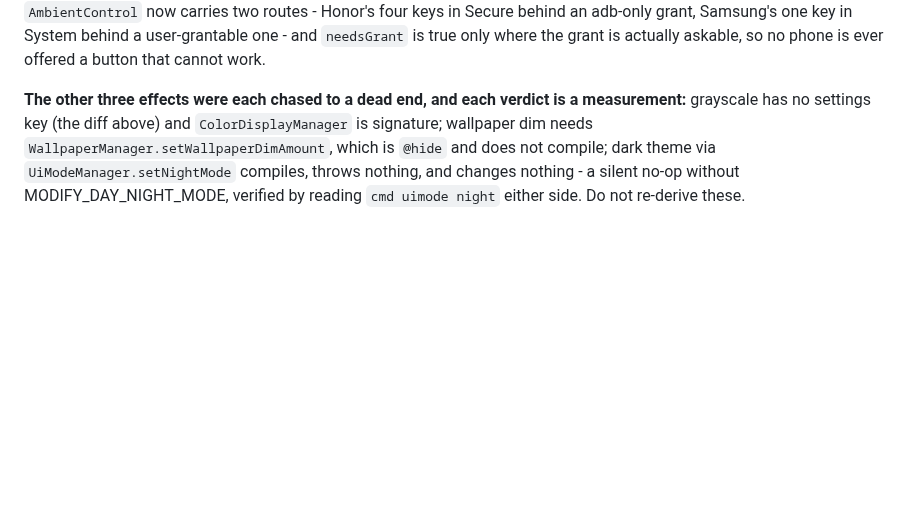
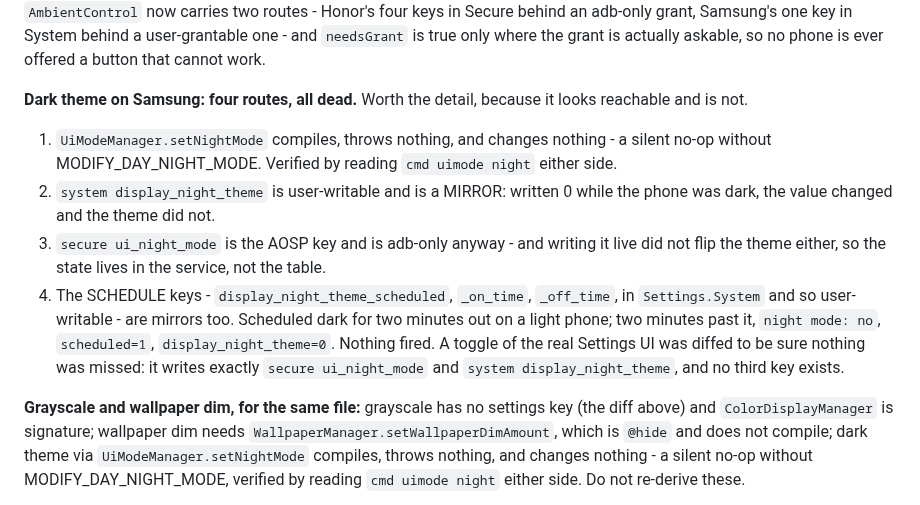
Before and after one commit to jemcik/Gloaming, a Markdown page: docs/DECISIONS.md, the part around the change. Rendered like a GitHub page; blank space fills up the shorter version.

Commit message:
Write down the four dead ends for dark theme on Samsung
It looks reachable and it is not, so all four attempts are recorded rather than
left for the next person to repeat.

setNightMode compiles, throws nothing and changes nothing. The user-writable
system display_night_theme is a mirror - written while the phone was dark, the
value moved and the theme did not. The AOSP secure ui_night_mode is adb-only and
did not flip it live either, so the state lives in the service rather than the
table. And the schedule keys, which are in Settings.System and therefore
user-writable, are mirrors as well: dark scheduled two minutes out on a light
phone, and two minutes past it the phone was still light with scheduled=1.

A toggle of the real Settings UI was diffed to be certain nothing was missed. It
writes exactly those two keys and there is no third.

Co-Authored-By: Claude Opus 5 <noreply@anthropic.com>

```diff
--- a/docs/DECISIONS.md
+++ b/docs/DECISIONS.md
@@ -592,8 +592,25 @@ an adb-only grant, Samsung's one key in System behind a user-grantable one - and
 `needsGrant` is true only where the grant is actually askable, so no phone is
 ever offered a button that cannot work.
 
-**The other three effects were each chased to a dead end, and each verdict is a
-measurement:** grayscale has no settings key (the diff above) and
+**Dark theme on Samsung: four routes, all dead.** Worth the detail, because it
+looks reachable and is not.
+1. `UiModeManager.setNightMode` compiles, throws nothing, and changes nothing -
+   a silent no-op without MODIFY_DAY_NIGHT_MODE. Verified by reading
+   `cmd uimode night` either side.
+2. `system display_night_theme` is user-writable and is a MIRROR: written 0
+   while the phone was dark, the value changed and the theme did not.
+3. `secure ui_night_mode` is the AOSP key and is adb-only anyway - and writing
+   it live did not flip the theme either, so the state lives in the service,
+   not the table.
+4. The SCHEDULE keys - `display_night_theme_scheduled`, `_on_time`, `_off_time`,
+   in `Settings.System` and so user-writable - are mirrors too. Scheduled dark
+   for two minutes out on a light phone; two minutes past it, `night mode: no`,
+   `scheduled=1`, `display_night_theme=0`. Nothing fired.
+A toggle of the real Settings UI was diffed to be sure nothing was missed: it
+writes exactly `secure ui_night_mode` and `system display_night_theme`, and
+no third key exists.
+
+**Grayscale and wallpaper dim, for the same file:** grayscale has no settings key (the diff above) and
 `ColorDisplayManager` is signature; wallpaper dim needs
 `WallpaperManager.setWallpaperDimAmount`, which is `@hide` and does not compile;
 dark theme via `UiModeManager.setNightMode` compiles, throws nothing, and
```
